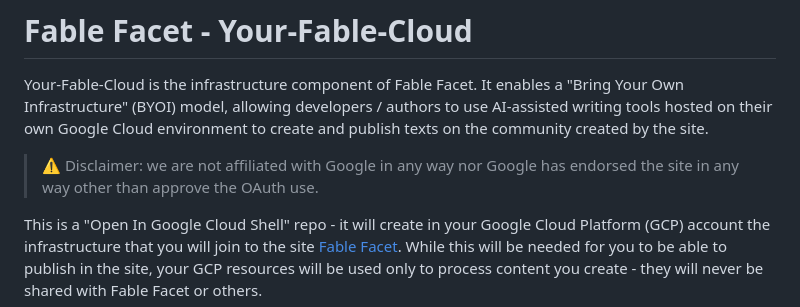
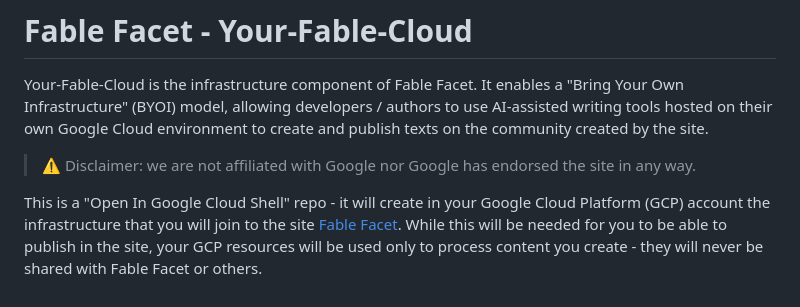
Before and after one commit to casson-projects-2020/fable-facet, a Markdown page: README.md, the part around the change. GitHub-like rendering.

Commit message:
Revise disclaimer in README.md
Updated disclaimer for clarity and conciseness.

```diff
--- a/README.md
+++ b/README.md
@@ -1,7 +1,7 @@
 # Fable Facet - Your-Fable-Cloud
 Your-Fable-Cloud is the infrastructure component of Fable Facet. It enables a "Bring Your Own Infrastructure" (BYOI) model, allowing developers / authors to use AI-assisted writing tools hosted on their own Google Cloud environment to create and publish texts on the community created by the site.
 
-> :warning: Disclaimer: we are not affiliated with Google in any way nor Google has endorsed the site in any way other than approve the OAuth use.
+> :warning: Disclaimer: we are not affiliated with Google nor Google has endorsed the site in any way.
 
 This is a "Open In Google Cloud Shell" repo - it will create in your Google Cloud Platform (GCP) account the infrastructure that you will join to the site
 [Fable Facet](https://fablefacet.com/ffacet.mesis.html). While this will be needed for you to be able to publish in the site, your GCP resources will be used
```
